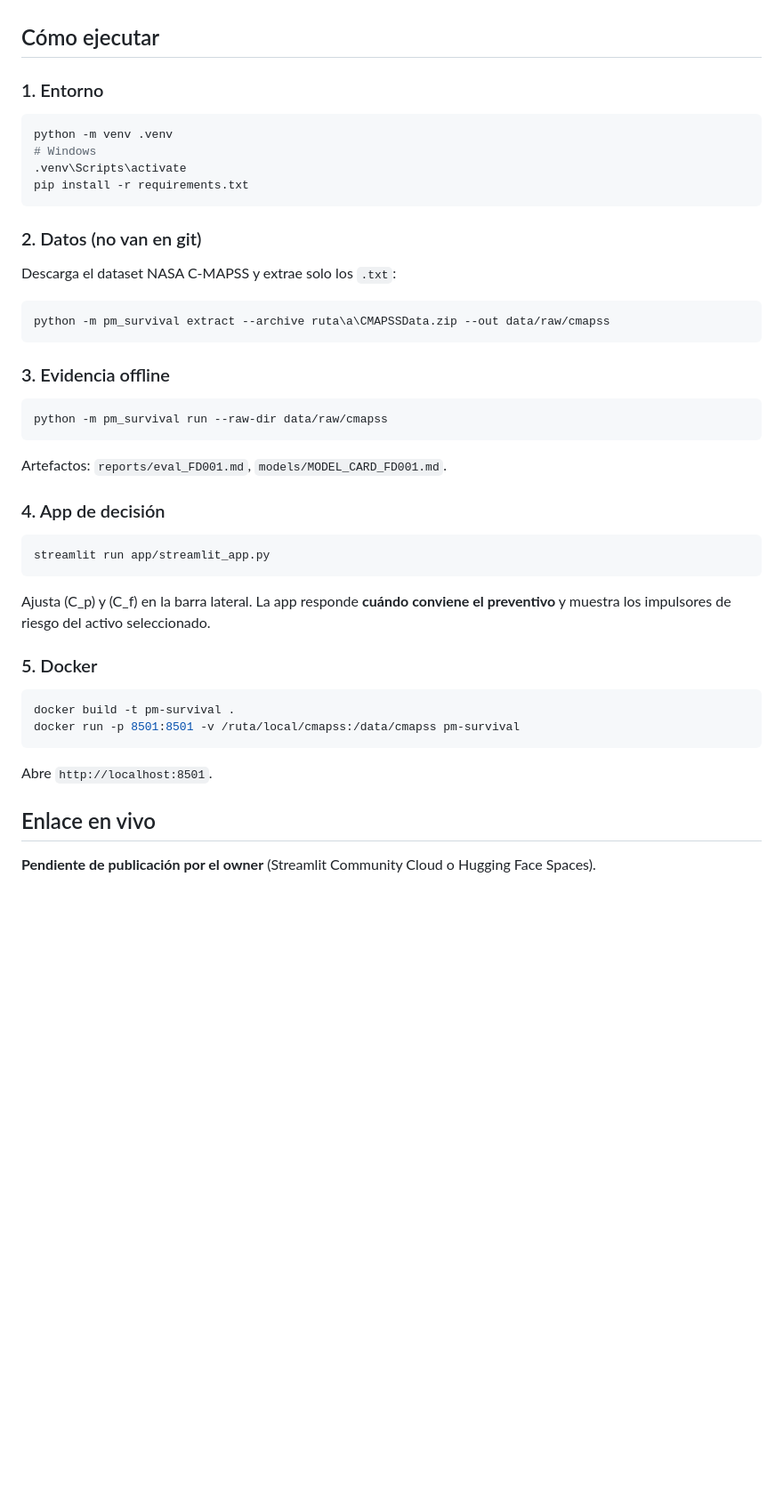
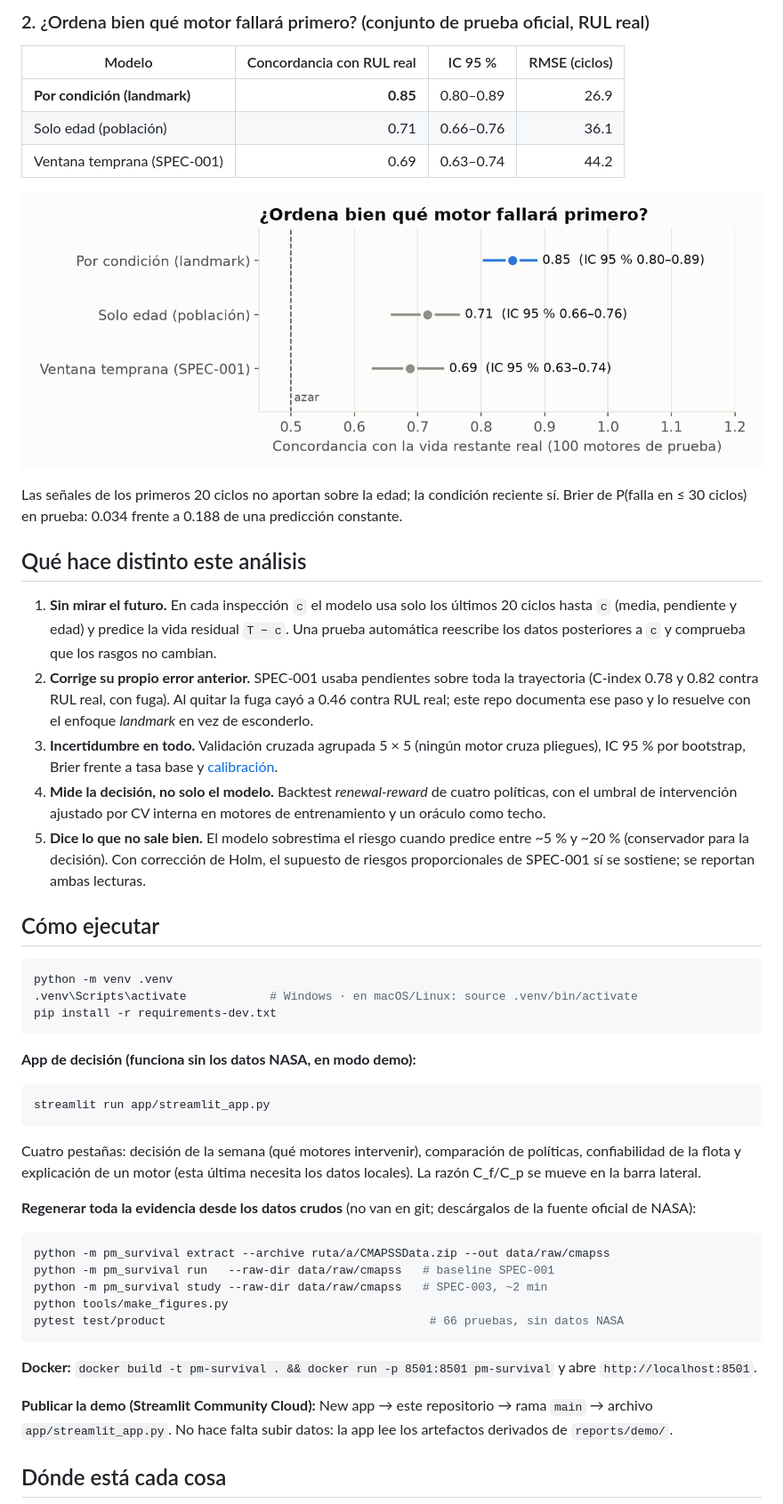
Before and after one commit to jesusgonzalezmexdata-ux/predictive-maintenance-survival-cmapss, a Markdown page: README.md, the part around one of its changes. Shown at 89% size. Rendered like a GitHub page; pictures changed too: reports/figures/test_concordance.png (added); blank space fills up the shorter version.

````diff
--- a/README.md
+++ b/README.md
@@ -31,49 +33,52 @@ Antes, pendientes sobre **toda** la trayectoria daban C-index ≈ 0.78 y ranking
+### 2. ¿Ordena bien qué motor fallará primero? (conjunto de prueba oficial, RUL real)
+
+| Modelo | Concordancia con RUL real | IC 95 % | RMSE (ciclos) |
+|---|---:|---|---:|
+| **Por condición (landmark)** | **0.85** | 0.80–0.89 | 26.9 |
+| Solo edad (población) | 0.71 | 0.66–0.76 | 36.1 |
+| Ventana temprana (SPEC-001) | 0.69 | 0.63–0.74 | 44.2 |
+
+![Concordancia en prueba](reports/figures/test_concordance.png)
+
+Las señales de los primeros 20 ciclos no aportan sobre la edad; la condición reciente sí. Brier de P(falla en ≤ 30 ciclos) en prueba: 0.034 frente a 0.188 de una predicción constante.
+
+## Qué hace distinto este análisis
+
+1. **Sin mirar el futuro.** En cada inspección `c` el modelo usa solo los últimos 20 ciclos hasta `c` (media, pendiente y edad) y predice la vida residual `T − c`. Una prueba automática reescribe los datos posteriores a `c` y comprueba que los rasgos no cambian.
+2. **Corrige su propio error anterior.** SPEC-001 usaba pendientes sobre toda la trayectoria (C-index 0.78 y 0.82 contra RUL real, con fuga). Al quitar la fuga cayó a 0.46 contra RUL real; este repo documenta ese paso y lo resuelve con el enfoque *landmark* en vez de esconderlo.
+3. **Incertidumbre en todo.** Validación cruzada agrupada 5 × 5 (ningún motor cruza pliegues), IC 95 % por bootstrap, Brier frente a tasa base y [calibración](reports/figures/calibration_p30.png).
+4. **Mide la decisión, no solo el modelo.** Backtest *renewal-reward* de cuatro políticas, con el umbral de intervención ajustado por CV interna en motores de entrenamiento y un oráculo como techo.
+5. **Dice lo que no sale bien.** El modelo sobrestima el riesgo cuando predice entre ~5 % y ~20 % (conservador para la decisión). Con corrección de Holm, el supuesto de riesgos proporcionales de SPEC-001 sí se sostiene; se reportan ambas lecturas.
 
 ## Cómo ejecutar
 
-### 1. Entorno
-
 ```bash
 python -m venv .venv
-# Windows
-.venv\Scripts\activate
-pip install -r requirements.txt
+.venv\Scripts\activate            # Windows · en macOS/Linux: source .venv/bin/activate
+pip install -r requirements-dev.txt
 ```
 
-### 2. Datos (no van en git)
-
-Descarga el dataset NASA C-MAPSS y extrae solo los `.txt`:
-
-```bash
-python -m pm_survival extract --archive ruta\a\CMAPSSData.zip --out data/raw/cmapss
-```
-
-### 3. Evidencia offline
-
-```bash
-python -m pm_survival run --raw-dir data/raw/cmapss
-```
-
-Artefactos: `reports/eval_FD001.md`, `models/MODEL_CARD_FD001.md`.
-
-### 4. App de decisión
+**App de decisión (funciona sin los datos NASA, en modo demo):**
 
 ```bash
 streamlit run app/streamlit_app.py
 ```
 
-Ajusta \(C_p\) y \(C_f\) en la barra lateral. La app responde **cuándo conviene el preventivo** y muestra los impulsores de riesgo del activo seleccionado.
+Cuatro pestañas: decisión de la semana (qué motores intervenir), comparación de políticas, confiabilidad de la flota y explicación de un motor (esta última necesita los datos locales). La razón C_f/C_p se mueve en la barra lateral.
 
-### 5. Docker
+**Regenerar toda la evidencia desde los datos crudos** (no van en git; descárgalos de la fuente oficial de NASA):
 
 ```bash
-docker build -t pm-survival .
-docker run -p 8501:8501 -v /ruta/local/cmapss:/data/cmapss pm-survival
+python -m pm_survival extract --archive ruta/a/CMAPSSData.zip --out data/raw/cmapss
+python -m pm_survival run   --raw-dir data/raw/cmapss   # baseline SPEC-001
+python -m pm_survival study --raw-dir data/raw/cmapss   # SPEC-003, ~2 min
+python tools/make_figures.py
+pytest test/product                                      # 66 pruebas, sin datos NASA
 ```
 
-Abre `http://localhost:8501`.
+**Docker:** `docker build -t pm-survival . && docker run -p 8501:8501 pm-survival` y abre `http://localhost:8501`.
 
-## Enlace en vivo
+**Publicar la demo (Streamlit Community Cloud):** New app → este repositorio → rama `main` → archivo `app/streamlit_app.py`. No hace falta subir datos: la app lee los artefactos derivados de `reports/demo/`.
 
-**Pendiente de publicación por el owner** (Streamlit Community Cloud o Hugging Face Spaces).
+## Dónde está cada cosa
 
````
Also changed, not shown: other parts of README.md (+44 -51 lines), models/MODEL_CARD_LANDMARK_FD001.md (added, +30 -0 lines), reports/figures/calibration_p30.png (added), reports/figures/policy_cost_ratio10.png (added), reports/figures/policy_sensitivity.png (added), 11 other files.
